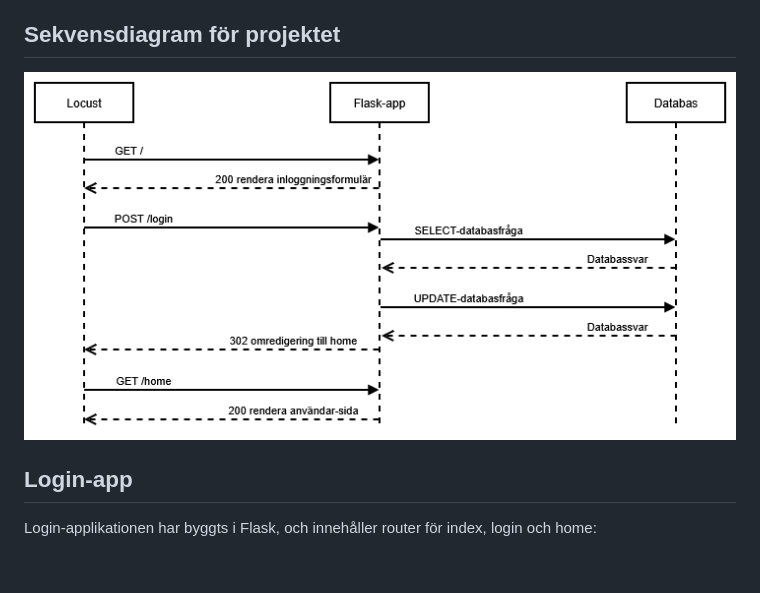
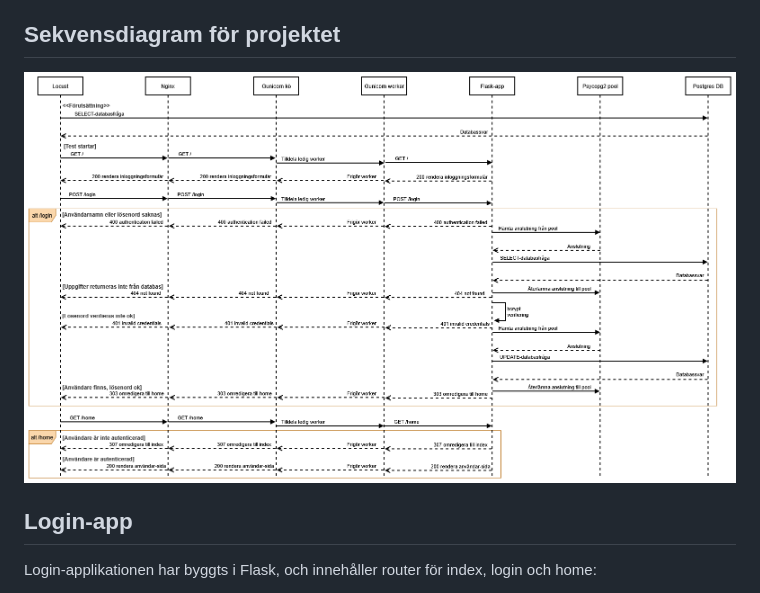
Before and after one commit to busigbil/PA1438, a Markdown page: README.md, the part around the change. Drawn GitHub-style; blank space fills up the shorter version.

```diff
--- a/README.md
+++ b/README.md
@@ -9,7 +9,7 @@ Projektet är uppdelat i:
 - Databasen med användarens uppgifter, som används både av applikationen och Locust-skriptet.
 
 ## Sekvensdiagram för projektet
-![sekvensdiagram](sekvensdiagram.png)
+![sekvensdiagram](sekvensdiagramV2.png)
 
 ## Login-app
 Login-applikationen har byggts i Flask, och innehåller router för index, login och home:
```
